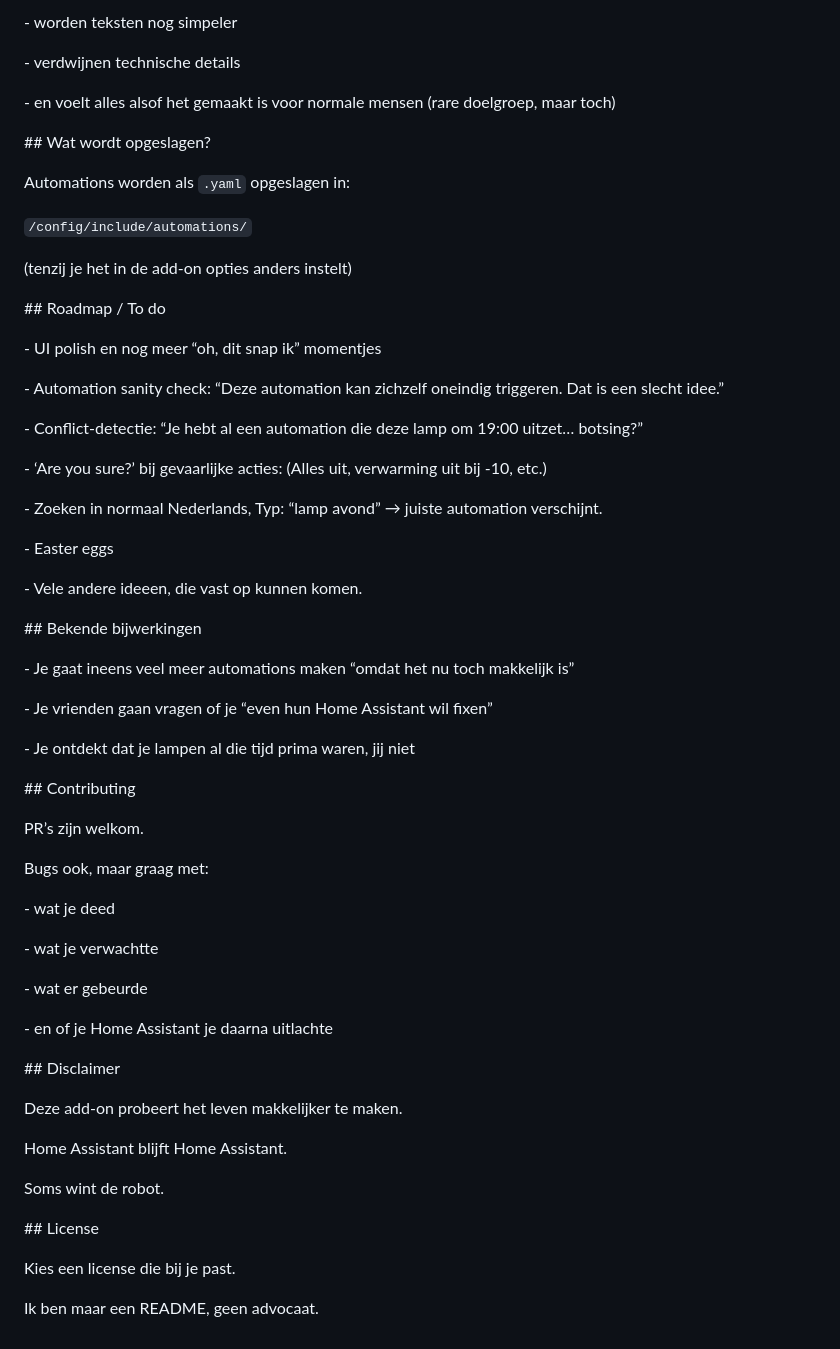
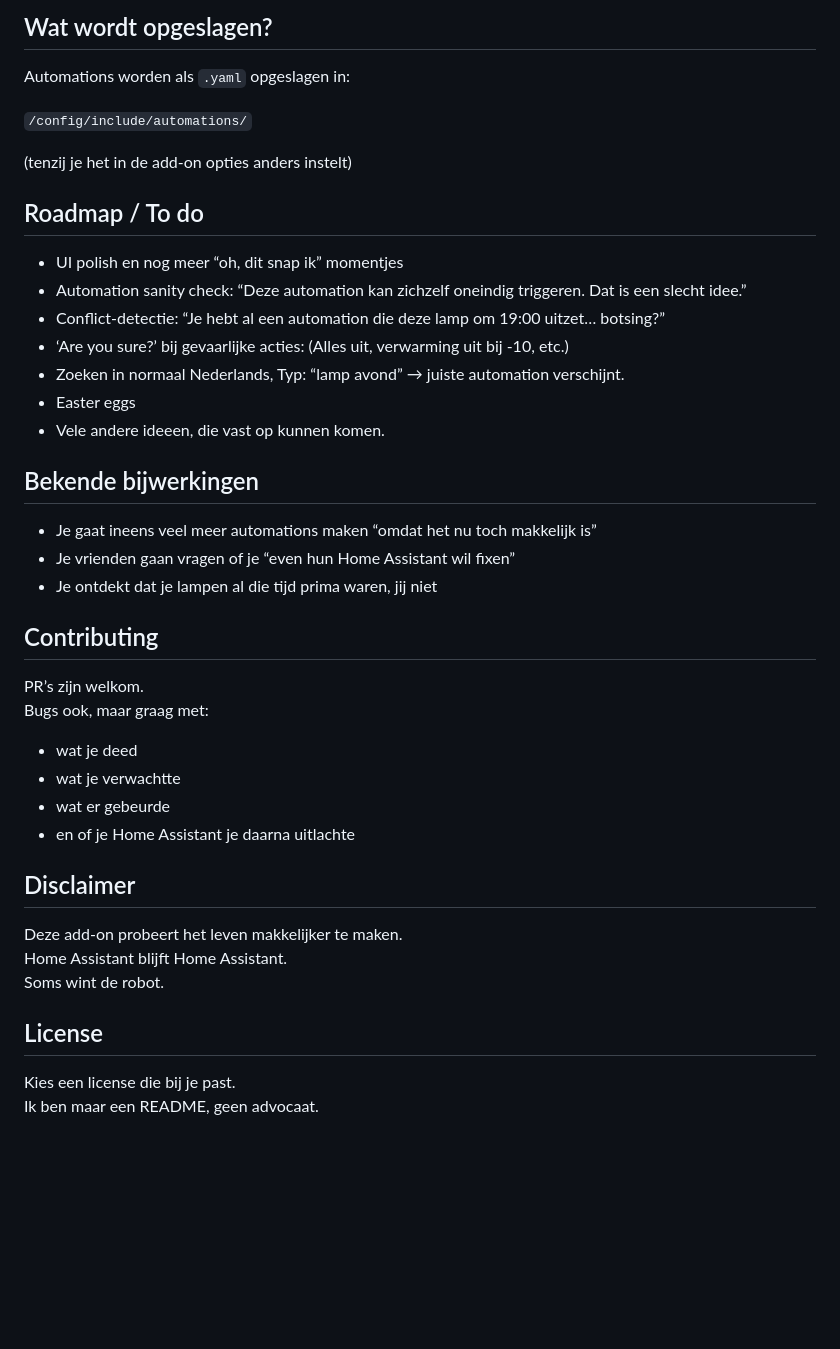
Before and after one commit to iTzaRicoo/Automation-Maker-, a Markdown page: automation_maker/README.md, the part around one of its changes. Drawn GitHub-style; blank space fills up the shorter version.

```diff
--- a/automation_maker/README.md
+++ b/automation_maker/README.md
@@ -126,94 +64,44 @@ Als die aan staat:
 
-\- worden teksten nog simpeler
-
-\- verdwijnen technische details
-
-\- en voelt alles alsof het gemaakt is voor normale mensen (rare doelgroep, maar toch)
-
-
-
-\## Wat wordt opgeslagen?
-
-
+## Wat wordt opgeslagen?
 
 Automations worden als `.yaml` opgeslagen in:
 
-
-
 `/config/include/automations/`
-
-
 
 (tenzij je het in de add-on opties anders instelt)
 
+## Roadmap / To do
 
+- UI polish en nog meer “oh, dit snap ik” momentjes
+- Automation sanity check: “Deze automation kan zichzelf oneindig triggeren. Dat is een slecht idee.”
+- Conflict-detectie: “Je hebt al een automation die deze lamp om 19:00 uitzet… botsing?”
+- ‘Are you sure?’ bij gevaarlijke acties: (Alles uit, verwarming uit bij -10, etc.)
+- Zoeken in normaal Nederlands, Typ: “lamp avond” → juiste automation verschijnt.
+- Easter eggs
+- Vele andere ideeen, die vast op kunnen komen.
 
-\## Roadmap / To do
+## Bekende bijwerkingen
 
+- Je gaat ineens veel meer automations maken “omdat het nu toch makkelijk is”
+- Je vrienden gaan vragen of je “even hun Home Assistant wil fixen”
+- Je ontdekt dat je lampen al die tijd prima waren, jij niet
 
-
-\- UI polish en nog meer “oh, dit snap ik” momentjes
-
-\- Automation sanity check: “Deze automation kan zichzelf oneindig triggeren. Dat is een slecht idee.”
-
-\- Conflict-detectie: “Je hebt al een automation die deze lamp om 19:00 uitzet… botsing?”
-
-\- ‘Are you sure?’ bij gevaarlijke acties: (Alles uit, verwarming uit bij -10, etc.)
-
-\- Zoeken in normaal Nederlands, Typ: “lamp avond” → juiste automation verschijnt.
-
-\- Easter eggs
-
-\- Vele andere ideeen, die vast op kunnen komen.
-
-
-
-\## Bekende bijwerkingen
-
-
-
-\- Je gaat ineens veel meer automations maken “omdat het nu toch makkelijk is”
-
-\- Je vrienden gaan vragen of je “even hun Home Assistant wil fixen”
-
-\- Je ontdekt dat je lampen al die tijd prima waren, jij niet
-
-
-
-\## Contributing
-
-
+## Contributing
 
 PR’s zijn welkom.
+Bugs ook, maar graag met:
+- wat je deed
+- wat je verwachtte
+- wat er gebeurde
+- en of je Home Assistant je daarna uitlachte
 
-Bugs ook, maar graag met:
-
-\- wat je deed
-
-\- wat je verwachtte
-
-\- wat er gebeurde
-
-\- en of je Home Assistant je daarna uitlachte
-
-
-
-\## Disclaimer
-
-
+## Disclaimer
 
 Deze add-on probeert het leven makkelijker te maken.
-
 Home Assistant blijft Home Assistant.
-
 Soms wint de robot.
 
-
-
-\## License
-
-
+## License
 
 Kies een license die bij je past.
-
 Ik ben maar een README, geen advocaat.
```
Also changed, not shown: other parts of automation_maker/README.md (+36 -98 lines).
